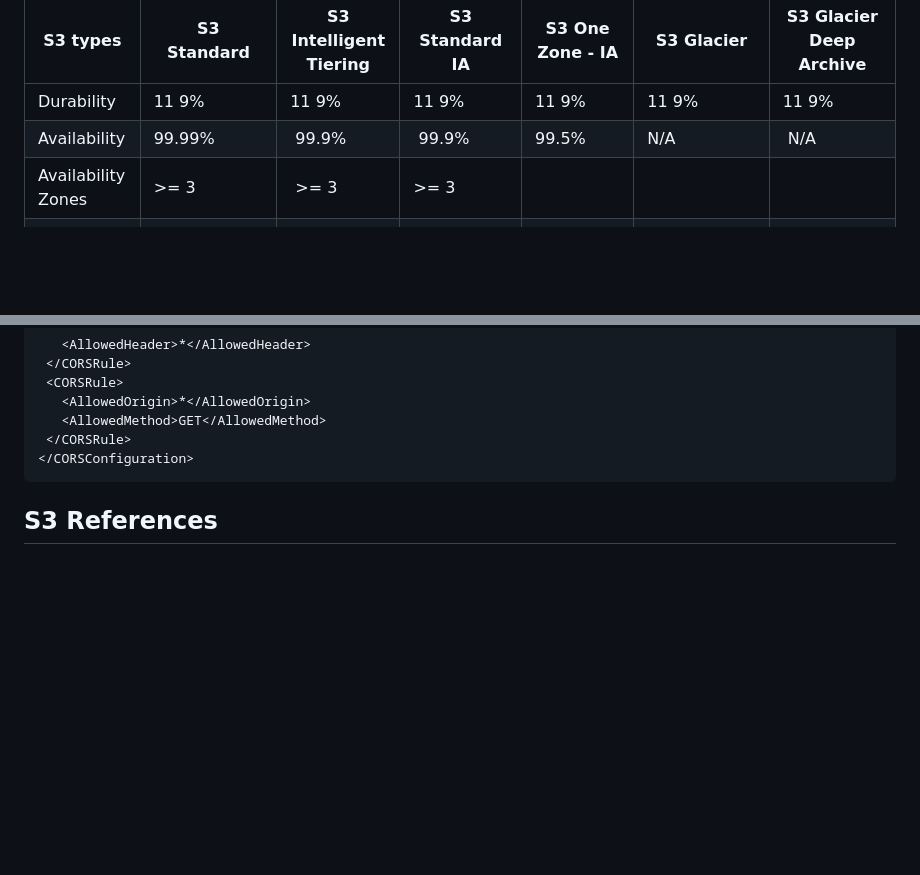
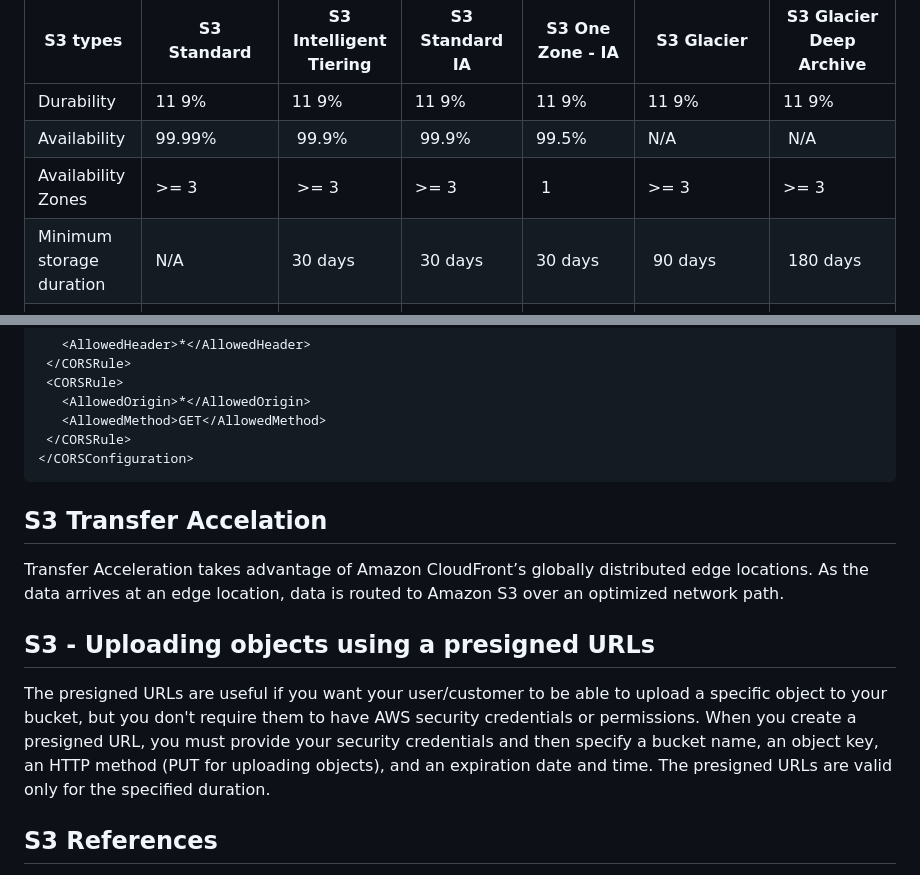
Before and after one commit to marcelcastrobr/AWS_solution_architect, a Markdown page: storage/S3.markdown, 2 parts joined by grey strips. Rendered like a GitHub page; blank space fills up the shorter version.

````diff
--- a/storage/S3.markdown
+++ b/storage/S3.markdown
@@ -52,7 +52,8 @@
 | ----------- | ----------- | ----------- |----------- |----------- |----------- |----------- |
 | Durability| 11 9% | 11 9% | 11 9% | 11 9% | 11 9% | 11 9% |
 | Availability | 99.99% | 99.9% | 99.9%  | 99.5% | N/A | N/A|
-Availability Zones | >= 3 | >= 3 |  >= 3 |
+Availability Zones | >= 3 | >= 3 |  >= 3 | 1 | >= 3 | >= 3 |
+| Minimum storage duration | N/A | 30 days | 30 days | 30 days | 90 days | 180 days|
 | Comments |Designed to sustain the loss of 2 facilities concurrently | | Lower fee than S3 standard but you are charged a retrieval fee. | not used for data resilience as it uses only one AZ| Retrieval times configurable from minutes to hours. | retrieval time of 12 hours is acceptable.|
 # S3 Encryption ( data at rest)
 
@@ -143,6 +144,12 @@ CORS is configured with a XML document with rules that identify the origns that
 </CORSConfiguration>
 ```
 
+## S3 Transfer Accelation
+Transfer Acceleration takes advantage of Amazon CloudFront’s globally distributed edge locations. As the data arrives at an edge location, data is routed to Amazon S3 over an optimized network path.
+
+## S3 - Uploading objects using a presigned URLs
+ The presigned URLs are useful if you want your user/customer to be able to upload a specific object to your bucket, but you don't require them to have AWS security credentials or permissions.
+ When you create a presigned URL, you must provide your security credentials and then specify a bucket name, an object key, an HTTP method (PUT for uploading objects), and an expiration date and time. The presigned URLs are valid only for the specified duration.
 
 ## S3 References
 1. [S3 URL Style] (https://docs.aws.amazon.com/AmazonS3/latest/dev/UsingBucket.html)
````
Also changed, not shown: other parts of storage/S3.markdown (+2 -0 lines), analytics/kinesis.markdown (added, +1 -0 lines), compute/ElasticBeanstalk.markdown (added, +14 -0 lines), networking/APIGateway.markdown (added, +17 -0 lines), images/remote_vpc_endpoint.png (added), 5 other files.
